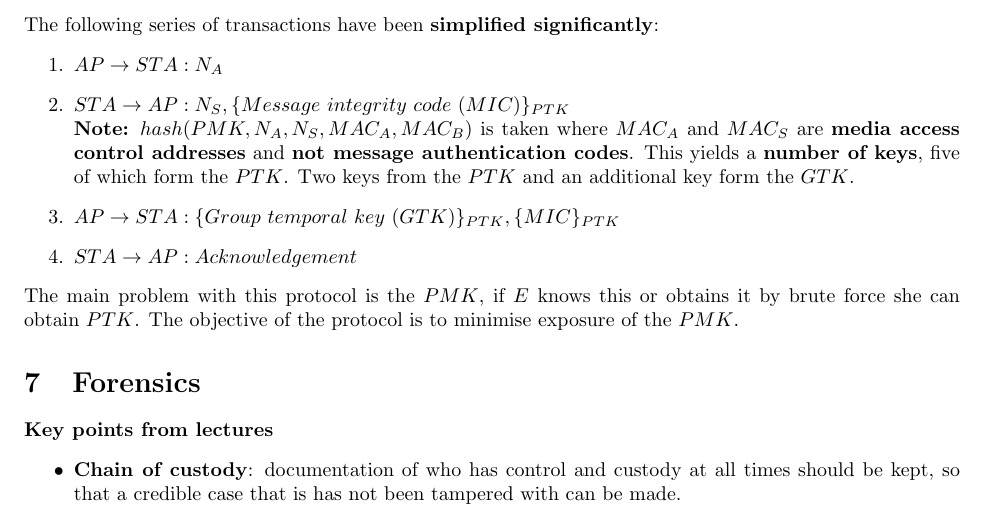
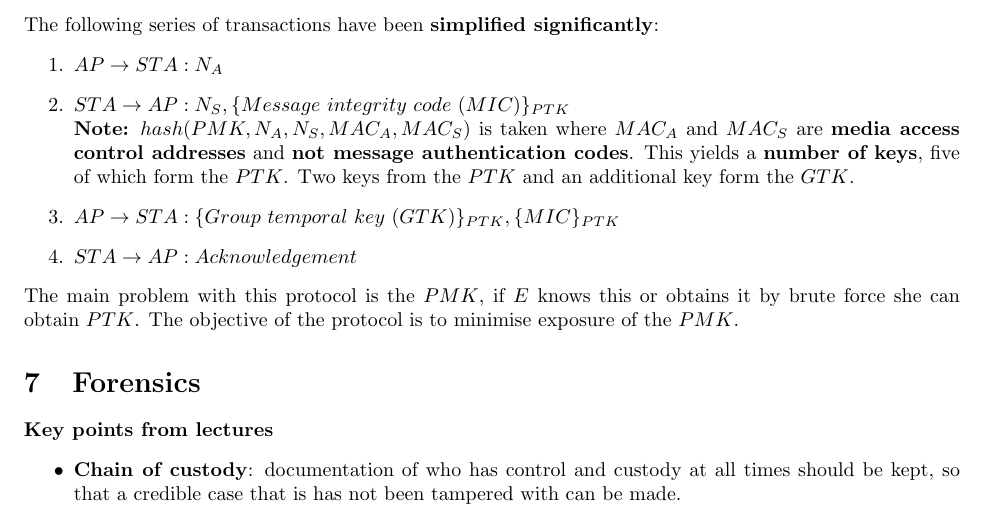
Before and after one commit to AlexMillward/COM3501, a LaTeX document (notes.tex): part of page 18 of 18, cut so that both start at the same text. Compiled offline with pdfLaTeX.

Commit message:
Fix to WPA

```diff
--- a/notes.tex
+++ b/notes.tex
@@ -498,7 +498,7 @@ The following series of transactions have been \textbf{simplified significantly}
 \begin{enumerate}
 	\item $ AP \rightarrow STA : N_{A} $
 	\item $ STA \rightarrow AP : N_{S}, \{ Message\ integrity\ code\ (MIC) \}_{PTK} $ \\
-	\textbf{Note:} $ hash(PMK, N_{A}, N_{S}, MAC_{A}, MAC_{B}) $ is taken where $ MAC_{A} $ and $ MAC_{S} $ are \textbf{media access control addresses} and \textbf{not message authentication codes}. This yields a \textbf{number of keys}, five of which form the $ PTK $. Two keys from the $ PTK $ and an additional key form the $ GTK $.
+	\textbf{Note:} $ hash(PMK, N_{A}, N_{S}, MAC_{A}, MAC_{S}) $ is taken where $ MAC_{A} $ and $ MAC_{S} $ are \textbf{media access control addresses} and \textbf{not message authentication codes}. This yields a \textbf{number of keys}, five of which form the $ PTK $. Two keys from the $ PTK $ and an additional key form the $ GTK $.
 	\item $ AP \rightarrow STA : \{ Group\ temporal\ key\ (GTK) \}_{PTK}, \{ MIC \}_{PTK} $
 	\item $ STA \rightarrow AP : Acknowledgement $
 \end{enumerate}
```
